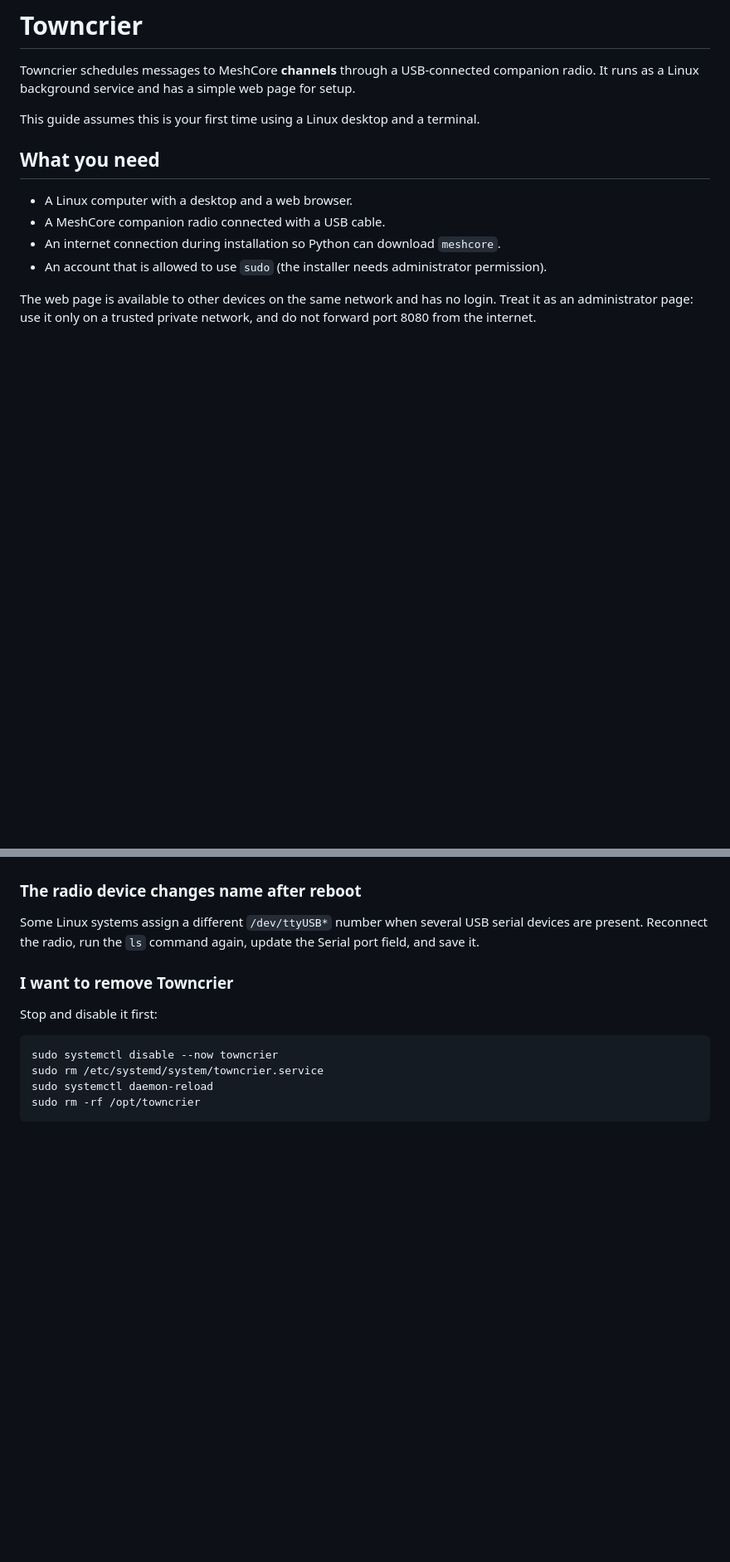
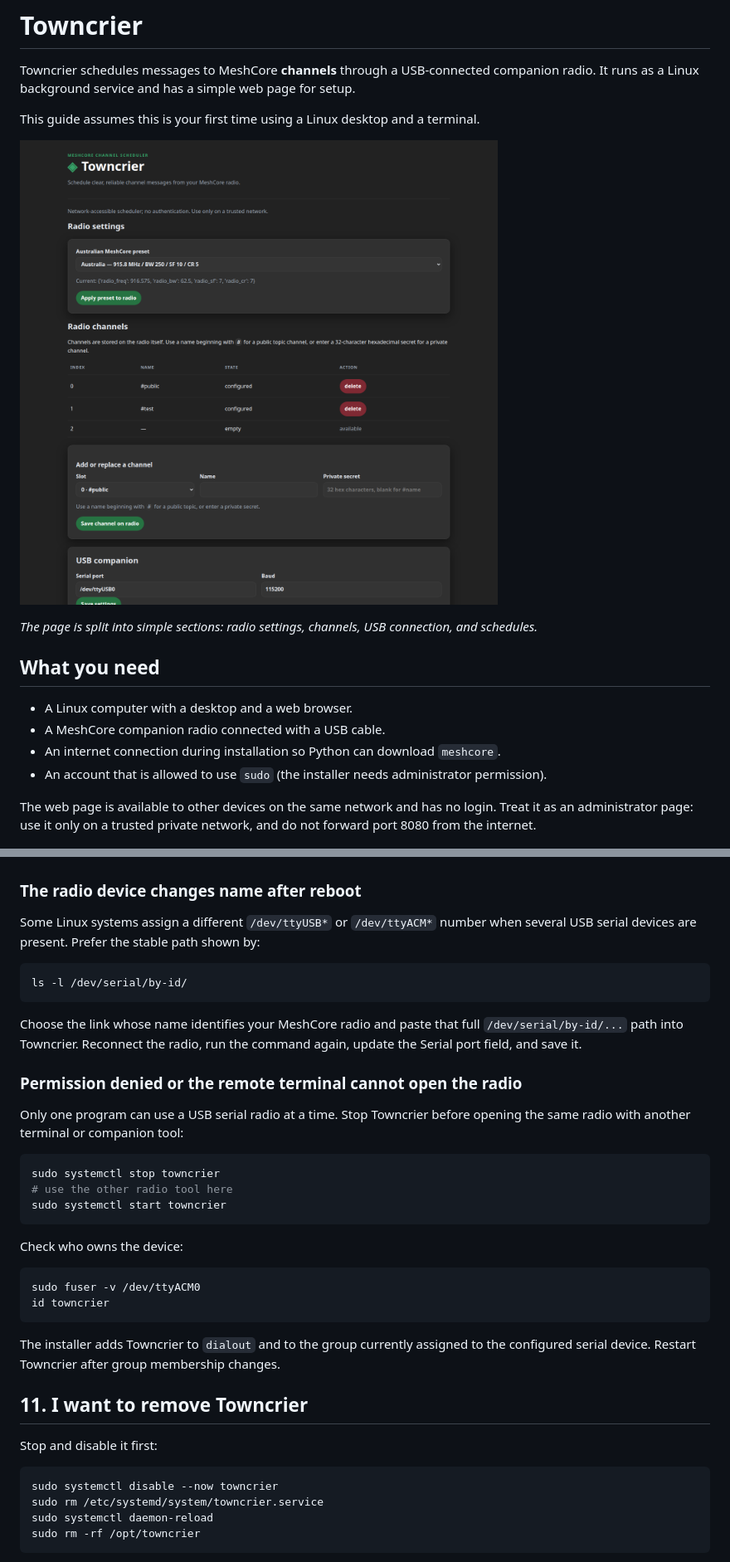
Before and after one commit to eastmesh/towncrier, a Markdown page: README.md, 2 parts joined by grey strips. Shown at 83% size. Drawn GitHub-style; pictures changed too: docs/screenshots/towncrier-overview.png (added); blank space fills up the shorter version.

````diff
--- a/README.md
+++ b/README.md
@@ -3,6 +3,10 @@
 Towncrier schedules messages to MeshCore **channels** through a USB-connected companion radio. It runs as a Linux background service and has a simple web page for setup.
 
 This guide assumes this is your first time using a Linux desktop and a terminal.
+
+![Towncrier setup page](docs/screenshots/towncrier-overview.png)
+
+*The page is split into simple sections: radio settings, channels, USB connection, and schedules.*
 
 ## What you need
 
@@ -192,9 +222,34 @@ Check the serial port spelling, baud rate, radio power, companion firmware, and
 
 ### The radio device changes name after reboot
 
-Some Linux systems assign a different `/dev/ttyUSB*` number when several USB serial devices are present. Reconnect the radio, run the `ls` command again, update the Serial port field, and save it.
+Some Linux systems assign a different `/dev/ttyUSB*` or `/dev/ttyACM*` number when several USB serial devices are present. Prefer the stable path shown by:
 
-### I want to remove Towncrier
+```bash
+ls -l /dev/serial/by-id/
+```
+
+Choose the link whose name identifies your MeshCore radio and paste that full `/dev/serial/by-id/...` path into Towncrier. Reconnect the radio, run the command again, update the Serial port field, and save it.
+
+### Permission denied or the remote terminal cannot open the radio
+
+Only one program can use a USB serial radio at a time. Stop Towncrier before opening the same radio with another terminal or companion tool:
+
+```bash
+sudo systemctl stop towncrier
+# use the other radio tool here
+sudo systemctl start towncrier
+```
+
+Check who owns the device:
+
+```bash
+sudo fuser -v /dev/ttyACM0
+id towncrier
+```
+
+The installer adds Towncrier to `dialout` and to the group currently assigned to the configured serial device. Restart Towncrier after group membership changes.
+
+## 11. I want to remove Towncrier
 
 Stop and disable it first:
 
````
Also changed, not shown: other parts of README.md (+27 -1 lines), docs/screenshots/towncrier-full.png (added).
